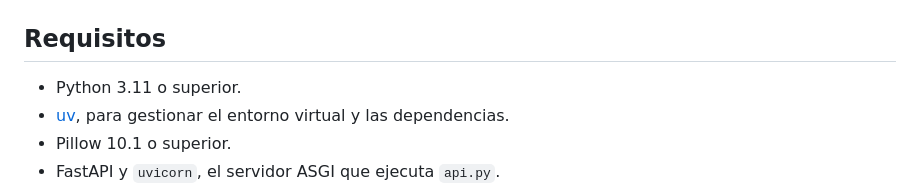
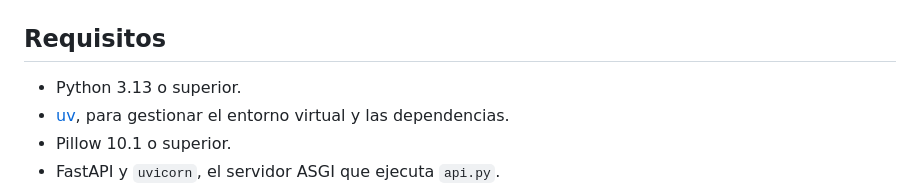
Before and after one commit to ltrecanao/notiemoji, a Markdown page: README.md, the part around one of its changes. Rendered like a GitHub page.

```diff
--- a/README.md
+++ b/README.md
@@ -39,7 +45,7 @@ El mismo script genera wallpapers en distintos formatos y estilos:
 
 ## Requisitos
 
-- Python 3.11 o superior.
+- Python 3.13 o superior.
 - [uv](https://docs.astral.sh/uv/), para gestionar el entorno virtual y las
   dependencias.
 - Pillow 10.1 o superior.
```
Also changed, not shown: other parts of README.md (+6 -0 lines), skills/python/SKILL.md (+3 -3 lines).
